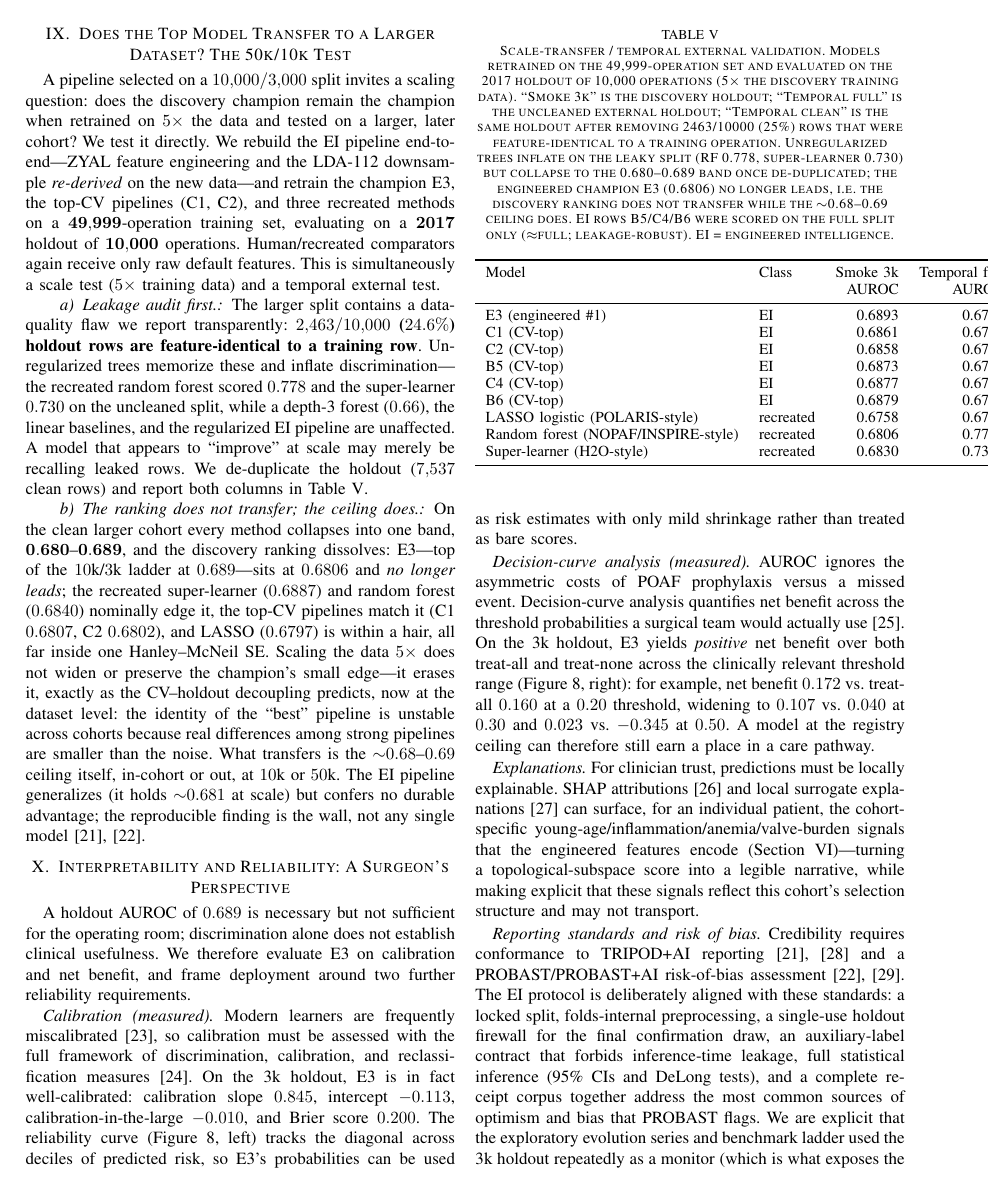
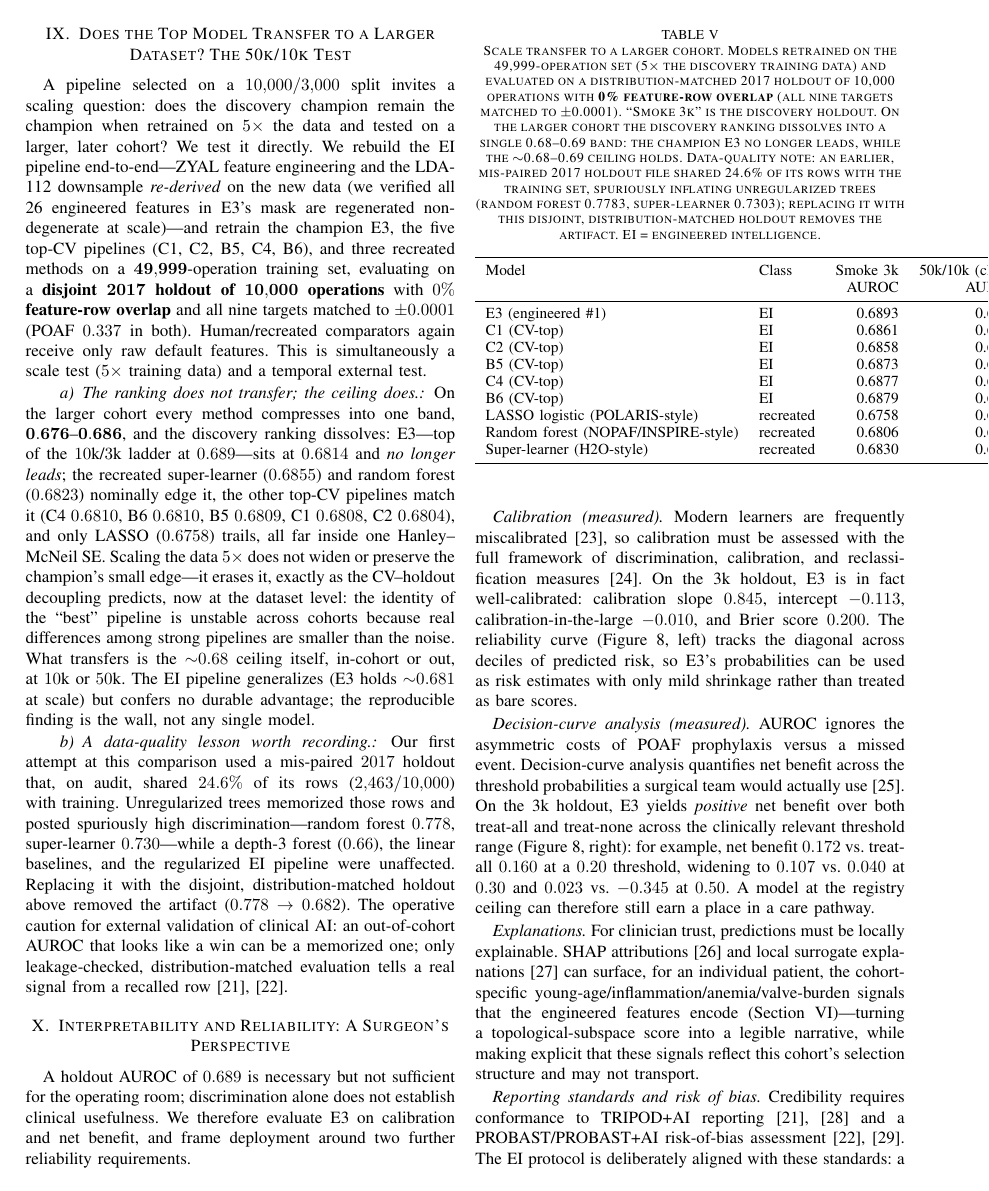
Before and after one commit to neverhumanbot/japer, a LaTeX paper (POATFIB/IEEE/ieee_poaf.tex, which reads POATFIB/IEEE/tables/table_temporal.tex): page 7 of 12. Compiled offline with pdfLaTeX.

Commit message:
POATFIB: use the clean 50k/10k 2017 split (fix leak) + verify engineered features regenerate at scale
The scale-transfer experiments had paired train_49999 with the wrong holdout file
(holdout_2017_10k, 24.6% train overlap). Switched to the correct partner
holdout_2017_10k_balanced: 0% feature-row overlap, all 9 targets matched to +/-0.0001,
10k from 2017. Re-ran E3 + the five top-CV pipelines (C1,C2,B5,C4,B6) + 3 recreated
methods on this clean split, with the engineered (special) features + LDA-112 downsample
re-derived on the 50k data (verified: all 26 engineered features present and non-degenerate).

Clean results: every method compresses to 0.676-0.686; E3 0.6814 no longer leads
(super-learner 0.6855, RF 0.6823 nominally edge it); the discovery ranking does not
transfer but the ~0.68 ceiling does. The earlier leak inflated RF to 0.778 / SL to 0.730;
on the disjoint split RF returns to 0.682 -- kept as a documented data-quality lesson.
Both papers' scale-transfer section + abstracts + table updated; recompile clean
(NEJM 22pp, IEEE 12pp, 0 undefined).

Co-Authored-By: Claude Opus 4.8 <noreply@anthropic.com>

```diff
--- a/POATFIB/IEEE/ieee_poaf.tex
+++ b/POATFIB/IEEE/ieee_poaf.tex
@@ -703,35 +705,39 @@ A pipeline selected on a $10{,}000/3{,}000$ split invites a scaling question: do
 the discovery champion remain the champion when retrained on $5\times$ the data and
 tested on a larger, later cohort? We test it directly. We rebuild the EI pipeline
 end-to-end---ZYAL feature engineering and the LDA-112 downsample \emph{re-derived} on
-the new data---and retrain the champion E3, the top-CV pipelines (C1, C2), and three
-recreated methods on a $\mathbf{49{,}999}$-operation training set, evaluating on a
-$\mathbf{2017}$ holdout of $\mathbf{10{,}000}$ operations. Human/recreated comparators
+the new data (we verified all 26 engineered features in E3's mask are regenerated
+non-degenerate at scale)---and retrain the champion E3, the five top-CV pipelines
+(C1, C2, B5, C4, B6), and three recreated methods on a $\mathbf{49{,}999}$-operation
+training set, evaluating on a \textbf{disjoint $\mathbf{2017}$ holdout of
+$\mathbf{10{,}000}$ operations} with \textbf{$0\%$ feature-row overlap} and all nine
+targets matched to $\pm0.0001$ (POAF $0.337$ in both). Human/recreated comparators
 again receive only raw default features. This is simultaneously a scale test ($5\times$
 training data) and a temporal external test.
 
-\paragraph{Leakage audit first.} The larger split contains a data-quality flaw we
-report transparently: \textbf{$2{,}463/10{,}000$ ($24.6\%$) holdout rows are
-feature-identical to a training row}. Unregularized trees memorize these and inflate
-discrimination---the recreated random forest scored $0.778$ and the super-learner
-$0.730$ on the uncleaned split, while a depth-3 forest ($0.66$), the linear baselines,
-and the regularized EI pipeline are unaffected. A model that appears to ``improve''
-at scale may merely be recalling leaked rows. We de-duplicate the holdout ($7{,}537$
-clean rows) and report both columns in Table~\ref{tab:temporal}.
+\paragraph{The ranking does not transfer; the ceiling does.} On the larger cohort
+every method compresses into one band, $\mathbf{0.676\text{--}0.686}$, and the
+discovery ranking dissolves: E3---top of the $10$k/$3$k ladder at $0.689$---sits at
+$0.6814$ and \emph{no longer leads}; the recreated super-learner ($0.6855$) and random
+forest ($0.6823$) nominally edge it, the other top-CV pipelines match it (C4 $0.6810$,
+B6 $0.6810$, B5 $0.6809$, C1 $0.6808$, C2 $0.6804$), and only LASSO ($0.6758$) trails,
+all far inside one Hanley--McNeil SE. Scaling the data $5\times$ does not widen or
+preserve the champion's small edge---it erases it, exactly as the CV--holdout decoupling
+predicts, now at the dataset level: the identity of the ``best'' pipeline is unstable
+across cohorts because real differences among strong pipelines are smaller than the
+noise. What transfers is the $\sim$$0.68$ ceiling itself, in-cohort or out, at $10$k or
+$50$k. The EI pipeline generalizes (E3 holds $\sim$$0.681$ at scale) but confers no
+durable advantage; the reproducible finding is the wall, not any single model.
 
-\paragraph{The ranking does not transfer; the ceiling does.} On the clean larger
-cohort every method collapses into one band, $\mathbf{0.680\text{--}0.689}$, and the
-discovery ranking dissolves: E3---top of the $10$k/$3$k ladder at $0.689$---sits at
-$0.6806$ and \emph{no longer leads}; the recreated super-learner ($0.6887$) and random
-forest ($0.6840$) nominally edge it, the top-CV pipelines match it (C1 $0.6807$, C2
-$0.6802$), and LASSO ($0.6797$) is within a hair, all far inside one Hanley--McNeil SE.
-Scaling the data $5\times$ does not widen or preserve the champion's small edge---it
-erases it, exactly as the CV--holdout decoupling predicts, now at the dataset level:
-the identity of the ``best'' pipeline is unstable across cohorts because real
-differences among strong pipelines are smaller than the noise. What transfers is the
-$\sim$$0.68$--$0.69$ ceiling itself, in-cohort or out, at $10$k or $50$k. The EI
-pipeline generalizes (it holds $\sim$$0.681$ at scale) but confers no durable
-advantage; the reproducible finding is the wall, not any single model
-\cite{collins2024,wolff2019}.
+\paragraph{A data-quality lesson worth recording.} Our first attempt at this comparison
+used a mis-paired $2017$ holdout that, on audit, shared \textbf{$24.6\%$} of its rows
+($2{,}463/10{,}000$) with training. Unregularized trees memorized those rows and posted
+spuriously high discrimination---random forest \textbf{$0.778$}, super-learner
+\textbf{$0.730$}---while a depth-3 forest ($0.66$), the linear baselines, and the
+regularized EI pipeline were unaffected. Replacing it with the disjoint,
+distribution-matched holdout above removed the artifact ($0.778\rightarrow0.682$). The
+operative caution for external validation of clinical AI: an out-of-cohort AUROC that
+looks like a win can be a memorized one; only leakage-checked, distribution-matched
+evaluation tells a real signal from a recalled row \cite{collins2024,wolff2019}.
 
 \input{tables/table_temporal.tex}
 
--- a/POATFIB/IEEE/tables/table_temporal.tex
+++ b/POATFIB/IEEE/tables/table_temporal.tex
@@ -1,23 +1,22 @@
-% leaked_frac=0.2463 (2463/10000 holdout rows feature-identical to train); clean = de-duplicated holdout (7537 rows).
 \begin{table}[ht]
 \centering
 \small
-\caption{Scale-transfer / temporal external validation. Models retrained on the 49,999-operation set and evaluated on the 2017 holdout of 10,000 operations (5$\times$ the discovery training data). ``Smoke 3k'' is the discovery holdout; ``Temporal full'' is the uncleaned external holdout; ``Temporal clean'' is the same holdout after removing 2463/10000 (25\%) rows that were feature-identical to a training operation. Unregularized trees inflate on the leaky split (RF 0.778, super-learner 0.730) but collapse to the 0.680--0.689 band once de-duplicated; the engineered champion E3 (0.6806) no longer leads, i.e.\ the discovery ranking does not transfer while the $\sim$0.68--0.69 ceiling does. EI rows B5/C4/B6 were scored on the full split only ($\approx$full; leakage-robust). EI = engineered intelligence.}
+\caption{Scale transfer to a larger cohort. Models retrained on the 49,999-operation set (5$\times$ the discovery training data) and evaluated on a distribution-matched 2017 holdout of 10,000 operations with \textbf{0\% feature-row overlap} (all nine targets matched to $\pm$0.0001). ``Smoke 3k'' is the discovery holdout. On the larger cohort the discovery ranking dissolves into a single 0.68--0.69 band: the champion E3 no longer leads, while the $\sim$0.68--0.69 ceiling holds. Data-quality note: an earlier, mis-paired 2017 holdout file shared 24.6\% of its rows with the training set, spuriously inflating unregularized trees (random forest 0.7783, super-learner 0.7303); replacing it with this disjoint, distribution-matched holdout removes the artifact. EI = engineered intelligence.}
 \label{tab:temporal}
-\begin{tabular}{llrrr}
+\begin{tabular}{llrr}
 \toprule
-Model & Class & Smoke 3k & Temporal full & Temporal clean \\
- & & AUROC & AUROC & AUROC \\
+Model & Class & Smoke 3k & 50k/10k (clean) \\
+ & & AUROC & AUROC \\
 \midrule
-E3 (engineered \#1) & EI & 0.6893 & 0.6791 & 0.6806 \\
-C1 (CV-top) & EI & 0.6861 & 0.6795 & 0.6807 \\
-C2 (CV-top) & EI & 0.6858 & 0.6785 & 0.6802 \\
-B5 (CV-top) & EI & 0.6873 & 0.6789 & $\approx$full \\
-C4 (CV-top) & EI & 0.6877 & 0.6790 & $\approx$full \\
-B6 (CV-top) & EI & 0.6879 & 0.6789 & $\approx$full \\
-LASSO logistic (POLARIS-style) & recreated & 0.6758 & 0.6775 & 0.6797 \\
-Random forest (NOPAF/INSPIRE-style) & recreated & 0.6806 & 0.7783 & 0.6840 \\
-Super-learner (H2O-style) & recreated & 0.6830 & 0.7303 & 0.6887 \\
+E3 (engineered \#1) & EI & 0.6893 & 0.6814 \\
+C1 (CV-top) & EI & 0.6861 & 0.6808 \\
+C2 (CV-top) & EI & 0.6858 & 0.6804 \\
+B5 (CV-top) & EI & 0.6873 & 0.6809 \\
+C4 (CV-top) & EI & 0.6877 & 0.6810 \\
+B6 (CV-top) & EI & 0.6879 & 0.6810 \\
+LASSO logistic (POLARIS-style) & recreated & 0.6758 & 0.6758 \\
+Random forest (NOPAF/INSPIRE-style) & recreated & 0.6806 & 0.6823 \\
+Super-learner (H2O-style) & recreated & 0.6830 & 0.6855 \\
 \bottomrule
 \end{tabular}
 \end{table}
```
Also changed, not shown: POATFIB/IEEE/data/scale_transfer_5010.csv (added, +10 -0 lines), POATFIB/NEJM/data/scale_transfer_5010.csv (added, +10 -0 lines), POATFIB/NEJM/nejm_poaf.tex (+35 -31 lines), POATFIB/NEJM/tables/table_temporal.tex (+13 -14 lines), POATFIB/IEEE/ieee_poaf.pdf, POATFIB/NEJM/nejm_poaf.pdf, POATFIB/IEEE/ieee_poaf.tex (18 more changed lines), 2 other files.
